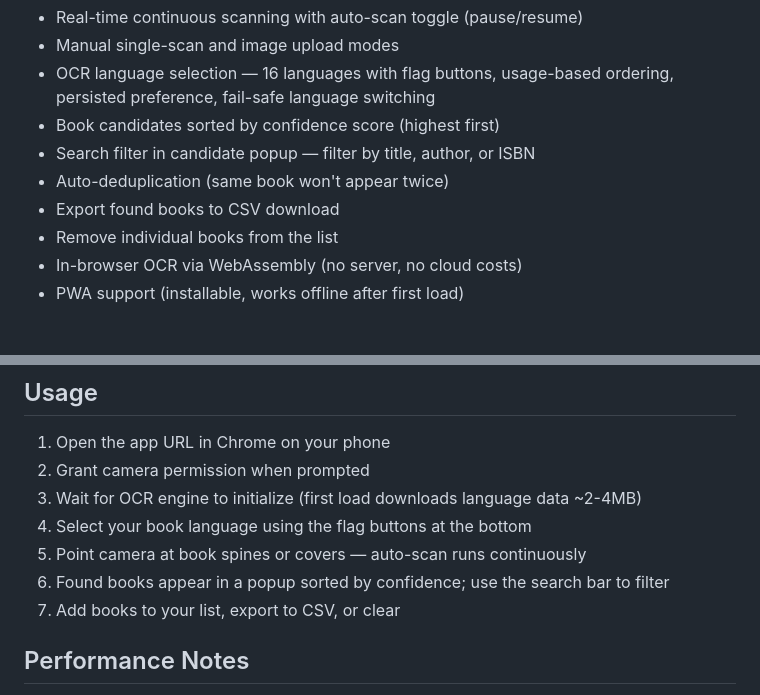
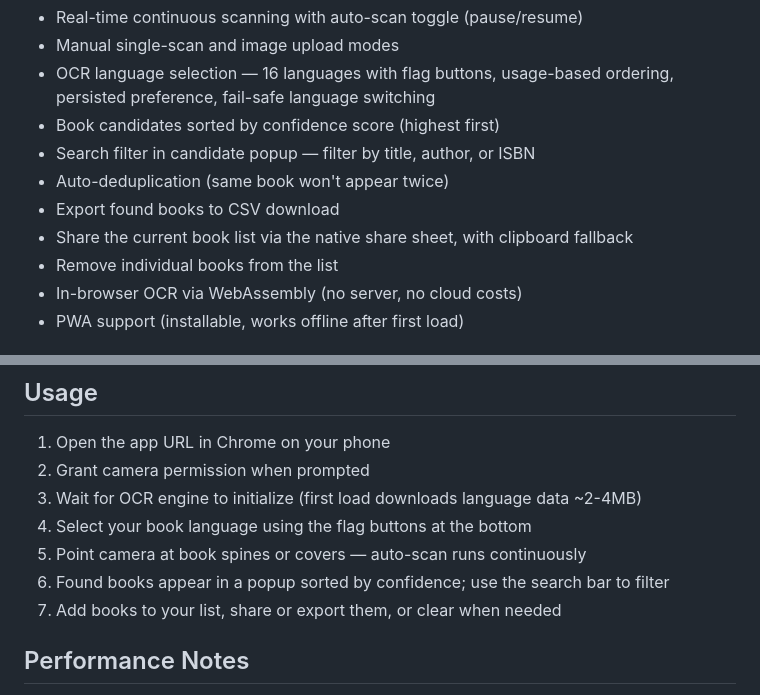
Before and after one commit to fabian20ro/find-the-book, a Markdown page: README.md, 2 parts joined by grey strips. Drawn GitHub-style.

Commit message:
docs: surface book-list sharing in README

```diff
--- a/README.md
+++ b/README.md
@@ -26,6 +26,7 @@ against the Google Books database.
 - Search filter in candidate popup — filter by title, author, or ISBN
 - Auto-deduplication (same book won't appear twice)
 - Export found books to CSV download
+- Share the current book list via the native share sheet, with clipboard fallback
 - Remove individual books from the list
 - In-browser OCR via WebAssembly (no server, no cloud costs)
 - PWA support (installable, works offline after first load)
@@ -90,7 +91,7 @@ npm run test:watch   # Run tests in watch mode
 4. Select your book language using the flag buttons at the bottom
 5. Point camera at book spines or covers — auto-scan runs continuously
 6. Found books appear in a popup sorted by confidence; use the search bar to filter
-7. Add books to your list, export to CSV, or clear
+7. Add books to your list, share or export them, or clear when needed
 
 ## Performance Notes
 
```
Also changed, not shown: ITERATION_LOG.md (+13 -0 lines), LESSONS_LEARNED.md (+1 -1 lines).
